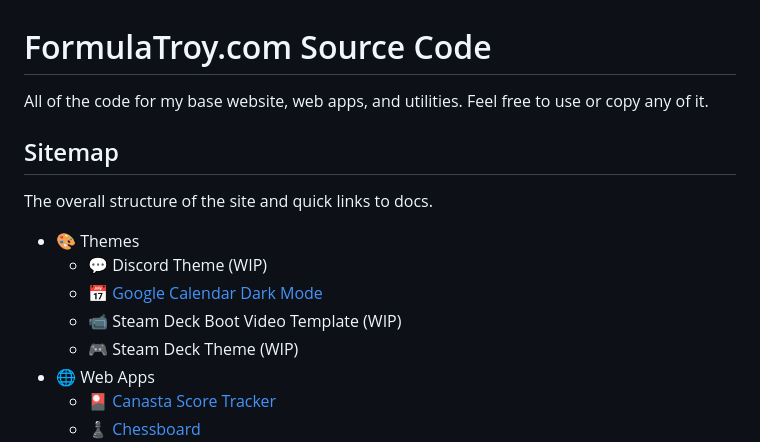
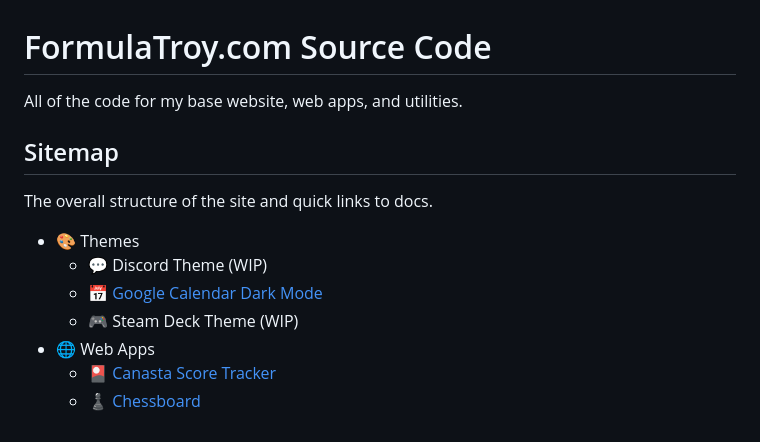
Before and after one commit to FormulaTroy/FormulaTroy.com, a Markdown page: README.md, the part around the change. Rendered like a GitHub page.

```diff
--- a/README.md
+++ b/README.md
@@ -1,6 +1,6 @@
 # FormulaTroy.com Source Code
 
-All of the code for my base website, web apps, and utilities. Feel free to use or copy any of it.
+All of the code for my base website, web apps, and utilities.
 
 ## Sitemap
 
@@ -9,7 +9,6 @@ The overall structure of the site and quick links to docs.
 - 🎨 Themes
   - 💬 Discord Theme (WIP)
   - 📅 [Google Calendar Dark Mode](https://github.com/FormulaTroy/FormulaTroy.com#-google-calendar-dark-mode)
-  - 📹 Steam Deck Boot Video Template (WIP)
   - 🎮 Steam Deck Theme (WIP)
 - 🌐 Web Apps
   - 🎴 [Canasta Score Tracker](https://github.com/FormulaTroy/FormulaTroy.com#-canasta-score-tracker)
```
